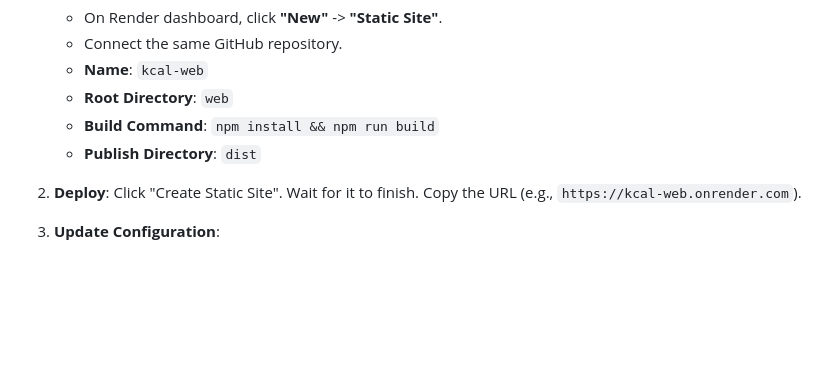
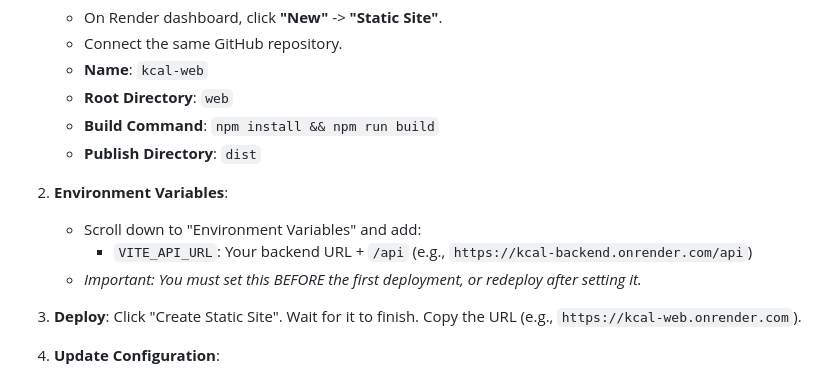
Before and after one commit to macon1024/Kcal, a Markdown page: DEPLOY.md, the part around the change. Drawn GitHub-style; blank space fills up the shorter version.

Commit message:
Docs: Update DEPLOY.md with missing VITE_API_URL instructions

```diff
--- a/DEPLOY.md
+++ b/DEPLOY.md
@@ -45,7 +45,12 @@ Render is a cloud platform that offers a free tier for hosting Node.js services.
     - **Build Command**: `npm install && npm run build`
     - **Publish Directory**: `dist`
 
-2.  **Deploy**: Click "Create Static Site". Wait for it to finish. Copy the URL (e.g., `https://kcal-web.onrender.com`).
+4.  **Environment Variables**:
+    - Scroll down to "Environment Variables" and add:
+        - `VITE_API_URL`: Your backend URL + `/api` (e.g., `https://kcal-backend.onrender.com/api`)
+    - *Important: You must set this BEFORE the first deployment, or redeploy after setting it.*
+
+5.  **Deploy**: Click "Create Static Site". Wait for it to finish. Copy the URL (e.g., `https://kcal-web.onrender.com`).
 
 3.  **Update Configuration**:
     - Go back to your **Backend Service** on Render.
```
